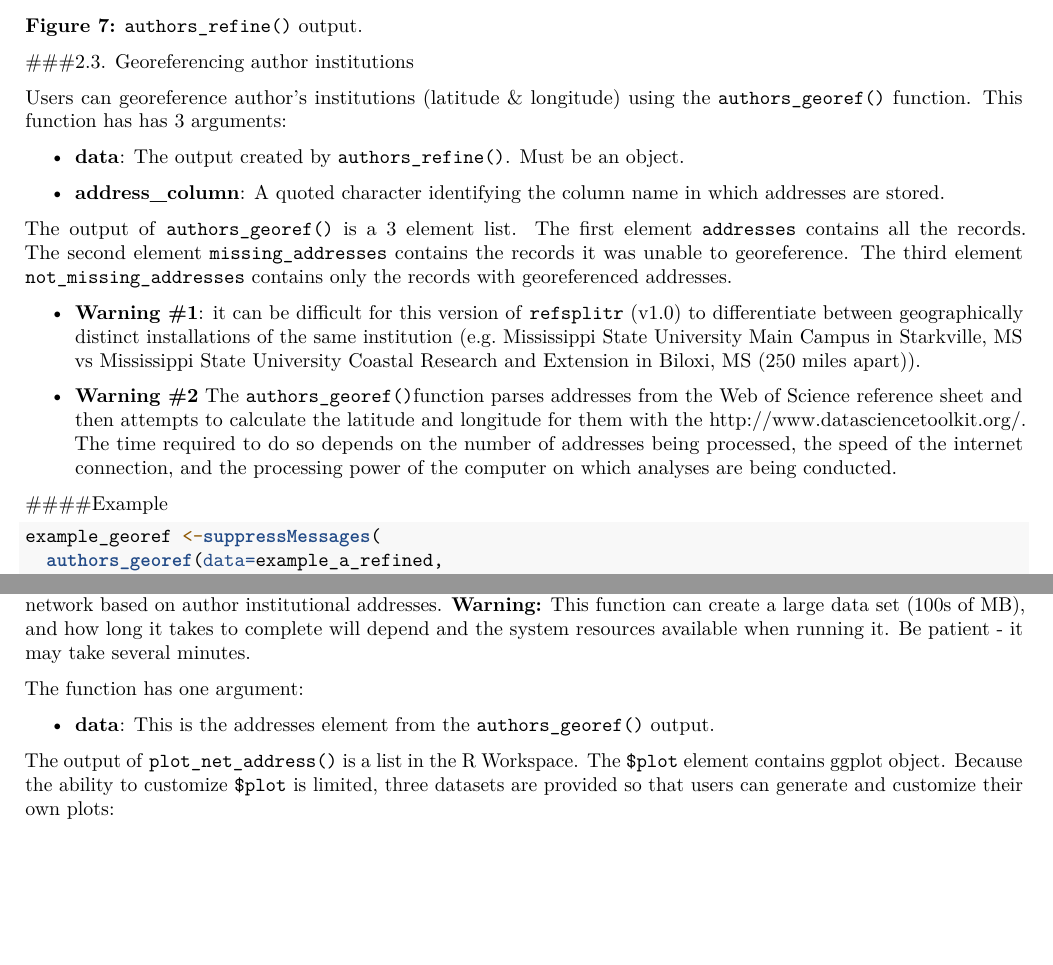
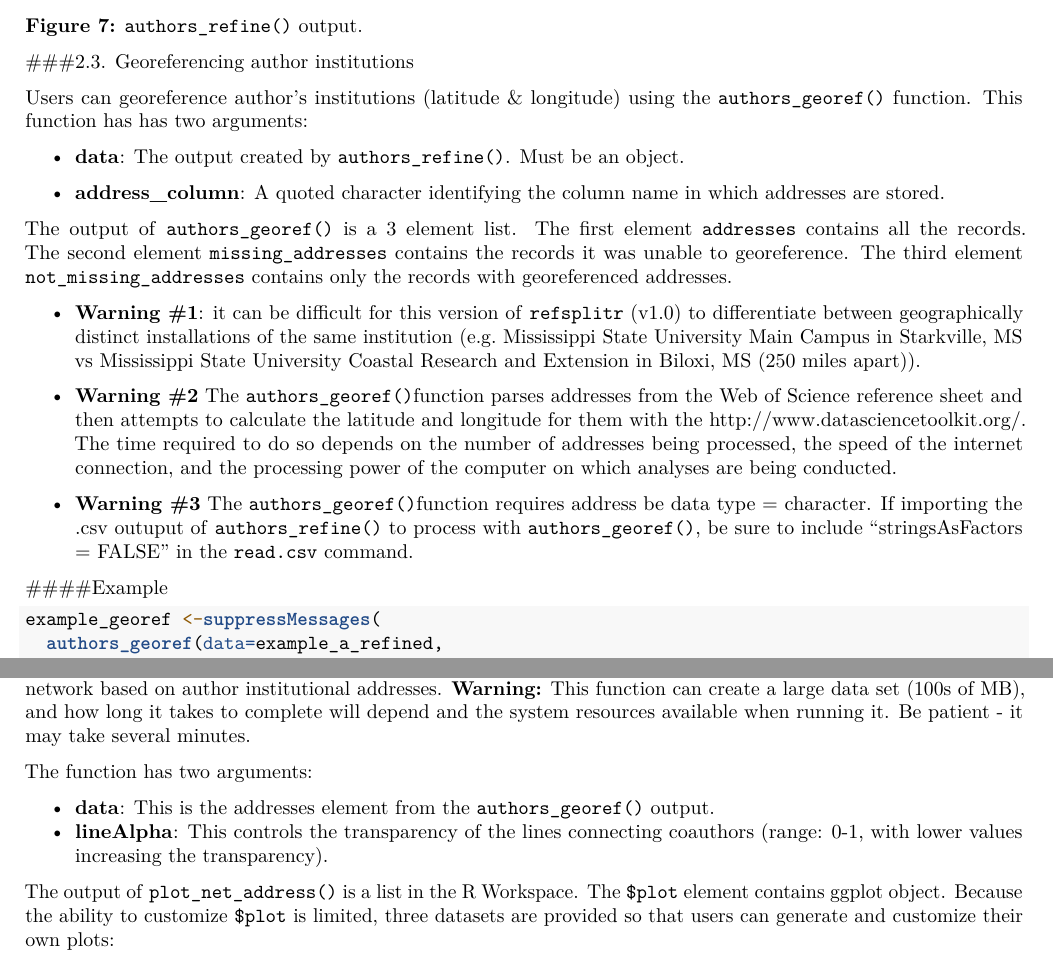
Before and after one commit to ropensci/refsplitr, an R Markdown document (vignettes/refsplitr-vignette.Rmd): two parts of pages 7 and 10 of 17 before the commit and two parts of pages 7 and 11 of 18 after it, joined at a grey line, cut so that both start at the same text, the shorter picture padded with empty space. Rendered offline with R 4.5, knitr and Pandoc, then LaTeX, with nearby package versions; the code chunks are not run, so their results and figures are left out.

Commit message:
minor edit to 2.4.5 of vignette

```diff
--- a/vignettes/refsplitr-vignette.Rmd
+++ b/vignettes/refsplitr-vignette.Rmd
@@ -227,7 +227,7 @@ knitr::include_graphics("images/AuthorMatch.PNG")
 
 ###2.3. Georeferencing author institutions
 
-Users can georeference author's institutions (latitude & longitude) using the `authors_georef()` function. This function has has 3 arguments:
+Users can georeference author's institutions (latitude & longitude) using the `authors_georef()` function. This function has has two arguments:
 
 - **data**: The output created by `authors_refine()`. Must be an object.
 
@@ -238,6 +238,8 @@ The output of `authors_georef()` is a 3 element list. The first element `address
 - **Warning #1**: it can be difficult for this version of `refsplitr` (v1.0) to differentiate between geographically distinct installations of the same institution (e.g. Mississippi State University Main Campus in Starkville, MS vs Mississippi State University Coastal Research and Extension in Biloxi, MS (250 miles apart)).
 
 - **Warning #2** The `authors_georef()`function parses addresses from the Web of Science reference sheet and then attempts to calculate the latitude and longitude for them with the [http://www.datasciencetoolkit.org/](Datascience Toolkit). The time required to do so depends on the number of addresses being processed, the speed of the internet connection, and the processing power of the computer on which analyses are being conducted.
+
+- **Warning #3** The `authors_georef()`function requires address be data type = character. If importing the .csv outuput of `authors_refine()` to process with `authors_georef()`, be sure to include "stringsAsFactors = FALSE" in the `read.csv` command.
 
 
 ####Example
@@ -364,9 +366,10 @@ knitr::include_graphics("images/plot_net_country.png")
 ####2.4.5. Net Plots (Addresses)
 The `plot_net_address()` function is used to plot a georeferenced coauthorship network based on author institutional addresses. **Warning:** This function can create a large data set (100s of MB), and how long it takes to complete will depend and the system resources available when running it. Be patient - it may take several minutes.
 
-The function has one argument:
+The function has two arguments:
 
 - **data**: This is the addresses element from the `authors_georef()` output.
+- **lineAlpha**: This controls the transparency of the lines connecting coauthors (range: 0-1, with lower values increasing the transparency).
 
 The output of `plot_net_address()` is a list in the R Workspace. The `$plot` element contains ggplot object. Because the ability to customize `$plot` is limited, three datasets are provided so that users can generate and customize their own plots:
 
```
Also changed, not shown: vignettes/refsplitr-vignette.Rmd (2 more changed lines).
